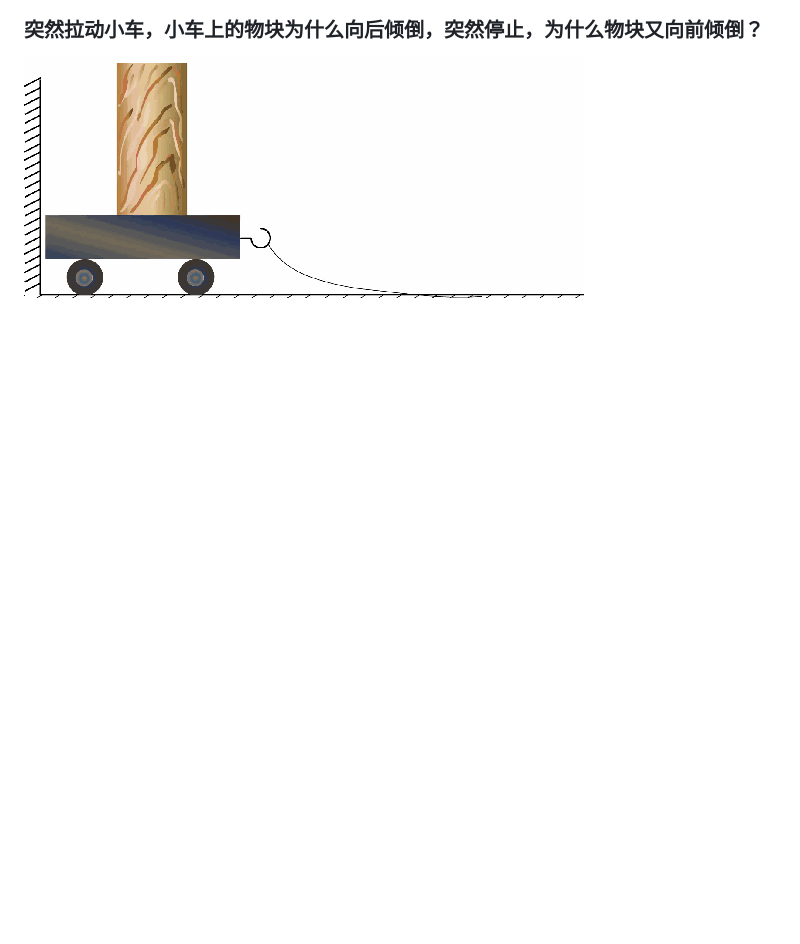
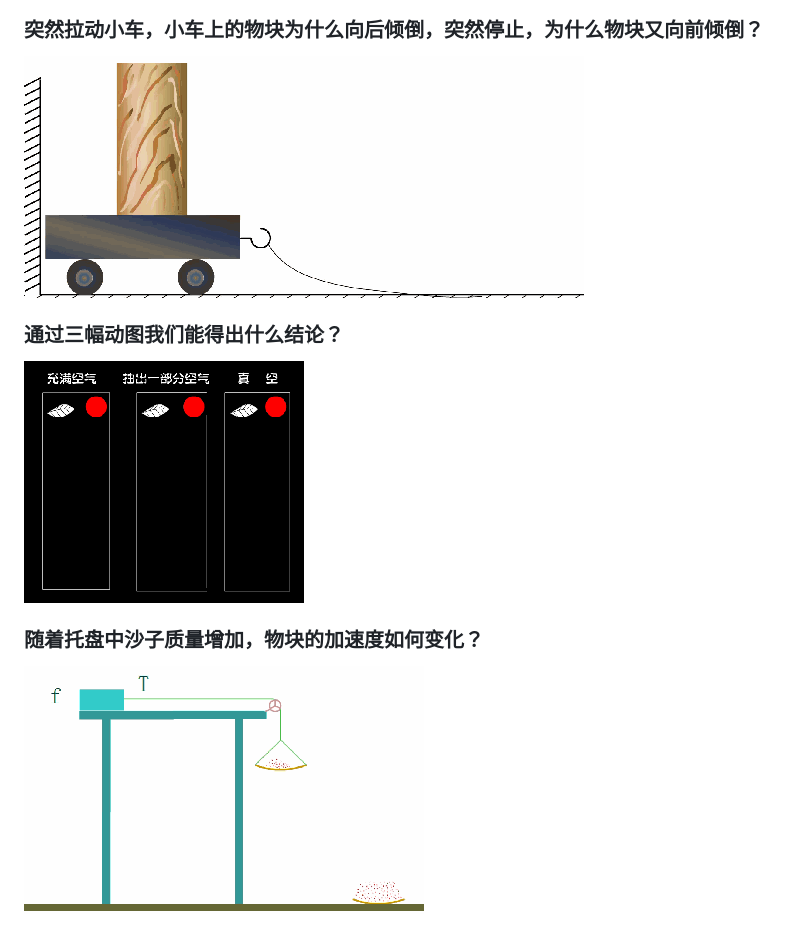
Before and after one commit to yasenstar/self_learning, a Markdown page: physics/highschool-physics.md, the part around the change. GitHub-like rendering; pictures changed too: physics/img/08-drop.gif (added), physics/img/09-sand.gif (added); blank space fills up the shorter version.

```diff
--- a/physics/highschool-physics.md
+++ b/physics/highschool-physics.md
@@ -35,3 +35,11 @@
 ### 突然拉动小车，小车上的物块为什么向后倾倒，突然停止，为什么物块又向前倾倒？
 
 ![突然拉动小车](img/07-vehicle.gif)
+
+### 通过三幅动图我们能得出什么结论？
+
+![Drop](img/08-drop.gif)
+
+### 随着托盘中沙子质量增加，物块的加速度如何变化？
+
+![加速度如何变化](img/09-sand.gif)
```
